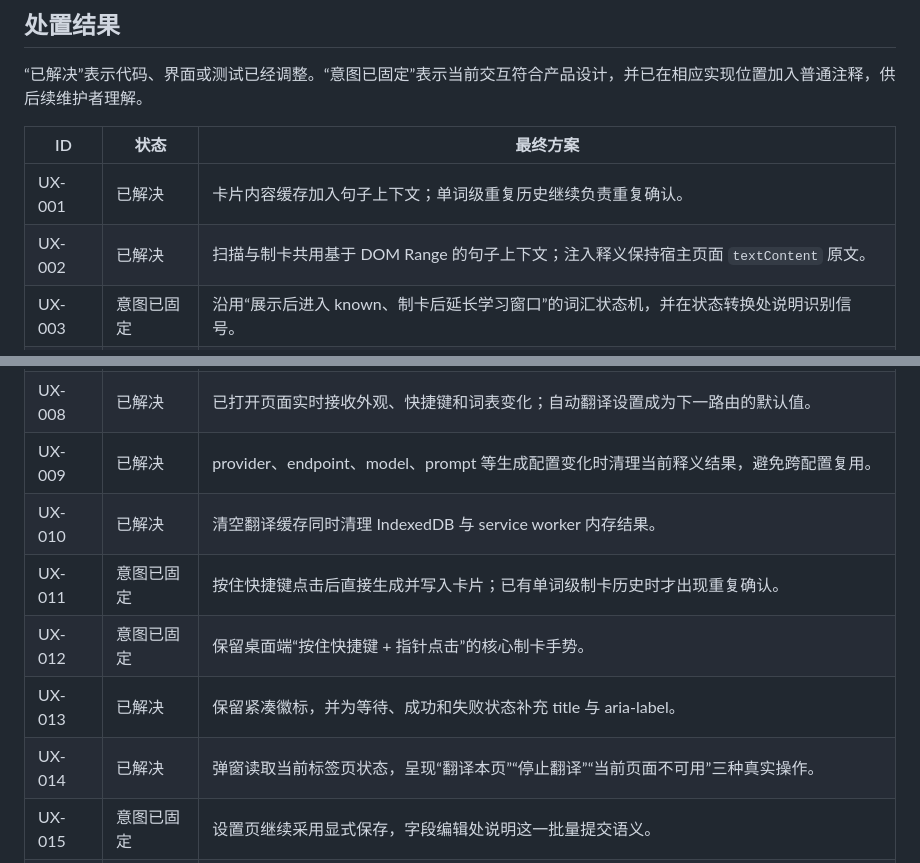
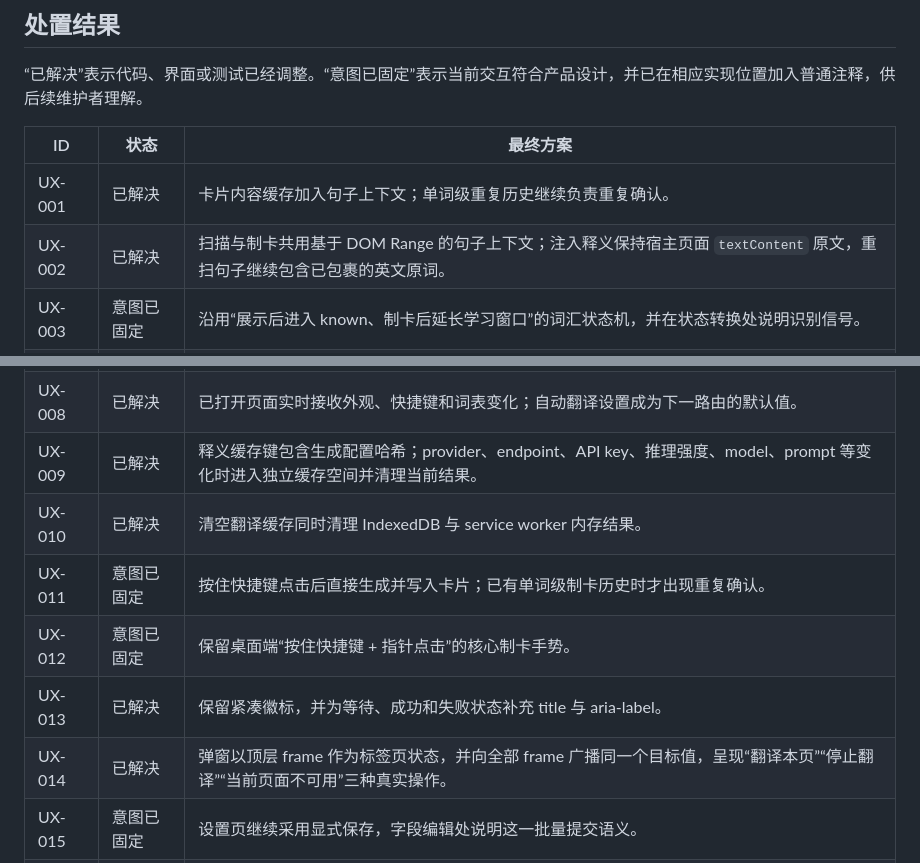
Before and after one commit to JiaJunDeng5930/glossa, a Markdown page: docs/ux-audit.md, 2 parts joined by grey strips. Rendered like a GitHub page.

Commit message:
docs(ux): record runtime review resolutions

```diff
--- a/docs/ux-audit.md
+++ b/docs/ux-audit.md
@@ -27,19 +27,19 @@ Glossa 通过紧凑、直接、可预测的交互引导用户。页面内只显
 | ID | 状态 | 最终方案 |
 | --- | --- | --- |
 | UX-001 | 已解决 | 卡片内容缓存加入句子上下文；单词级重复历史继续负责重复确认。 |
-| UX-002 | 已解决 | 扫描与制卡共用基于 DOM Range 的句子上下文；注入释义保持宿主页面 `textContent` 原文。 |
+| UX-002 | 已解决 | 扫描与制卡共用基于 DOM Range 的句子上下文；注入释义保持宿主页面 `textContent` 原文，重扫句子继续包含已包裹的英文原词。 |
 | UX-003 | 意图已固定 | 沿用“展示后进入 known、制卡后延长学习窗口”的词汇状态机，并在状态转换处说明识别信号。 |
 | UX-004 | 已解决 | 首次设置通过真实 AI 连接测试后进入完成状态；Anki 作为独立可选步骤提供明确跳过动作。 |
 | UX-005 | 已解决 | 引导加入返回按钮、逐步保存和设置页重开入口。 |
 | UX-006 | 意图已固定 | 上下文释义与制卡会把当前句子和目标词发送到用户选择的 AI endpoint；实现处记录该数据边界。 |
 | UX-007 | 已解决 | 高阶内置词表包含相应基础层级，单选即可表达完整知识范围。 |
 | UX-008 | 已解决 | 已打开页面实时接收外观、快捷键和词表变化；自动翻译设置成为下一路由的默认值。 |
-| UX-009 | 已解决 | provider、endpoint、model、prompt 等生成配置变化时清理当前释义结果，避免跨配置复用。 |
+| UX-009 | 已解决 | 释义缓存键包含生成配置哈希；provider、endpoint、API key、推理强度、model、prompt 等变化时进入独立缓存空间并清理当前结果。 |
 | UX-010 | 已解决 | 清空翻译缓存同时清理 IndexedDB 与 service worker 内存结果。 |
 | UX-011 | 意图已固定 | 按住快捷键点击后直接生成并写入卡片；已有单词级制卡历史时才出现重复确认。 |
 | UX-012 | 意图已固定 | 保留桌面端“按住快捷键 + 指针点击”的核心制卡手势。 |
 | UX-013 | 已解决 | 保留紧凑徽标，并为等待、成功和失败状态补充 title 与 aria-label。 |
-| UX-014 | 已解决 | 弹窗读取当前标签页状态，呈现“翻译本页”“停止翻译”“当前页面不可用”三种真实操作。 |
+| UX-014 | 已解决 | 弹窗以顶层 frame 作为标签页状态，并向全部 frame 广播同一个目标值，呈现“翻译本页”“停止翻译”“当前页面不可用”三种真实操作。 |
 | UX-015 | 意图已固定 | 设置页继续采用显式保存，字段编辑处说明这一批量提交语义。 |
 | UX-016 | 意图已固定 | 长按状态在第二个按键出现时释放，扩展组合键继续触发扩展动作，其余组合键继续交给页面或系统。 |
 | UX-017 | 意图已固定 | 连接测试保持传输层检查，业务请求继续执行完整响应校验，用户可直接再次测试。 |
```
Also changed, not shown: AGENTS.md (+2 -2 lines).
